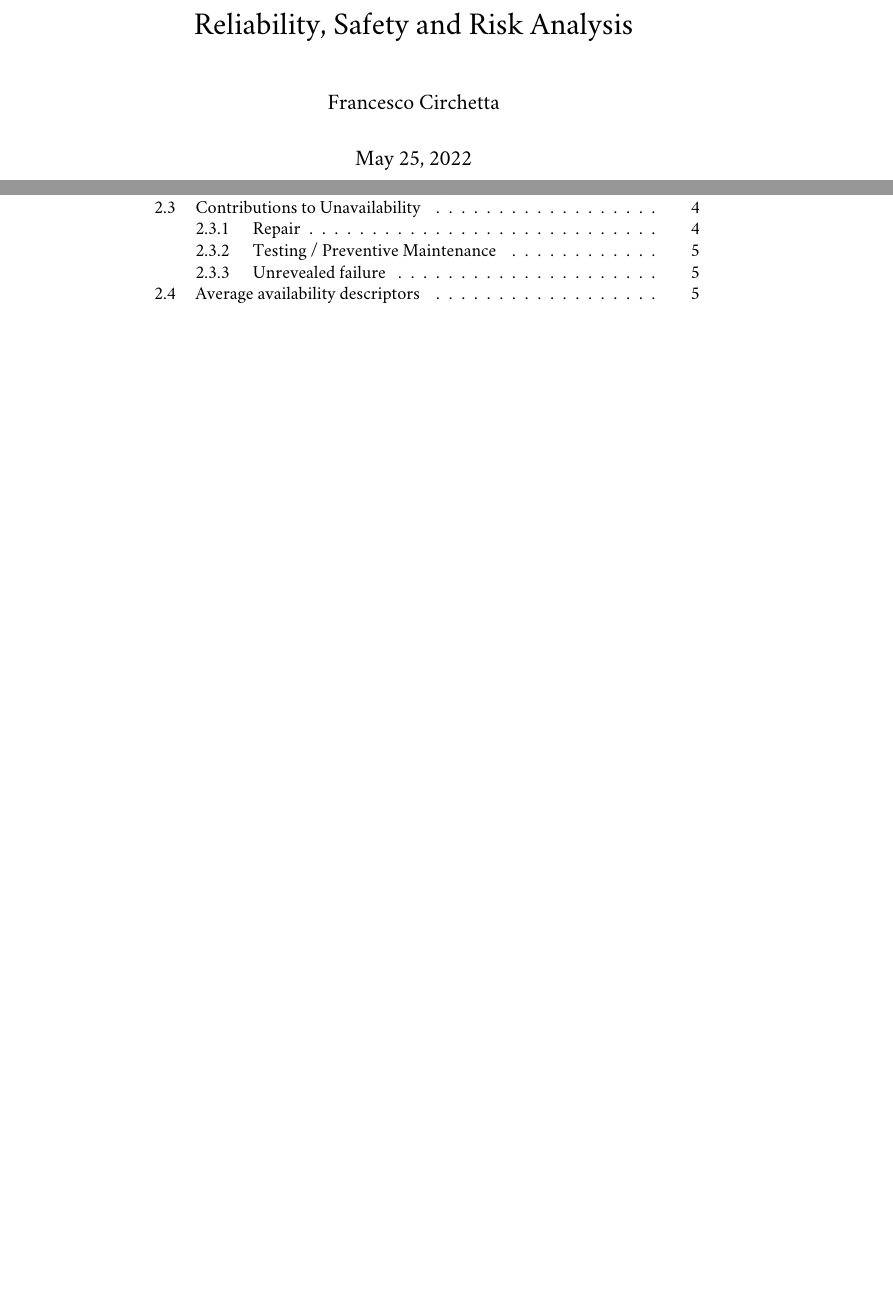
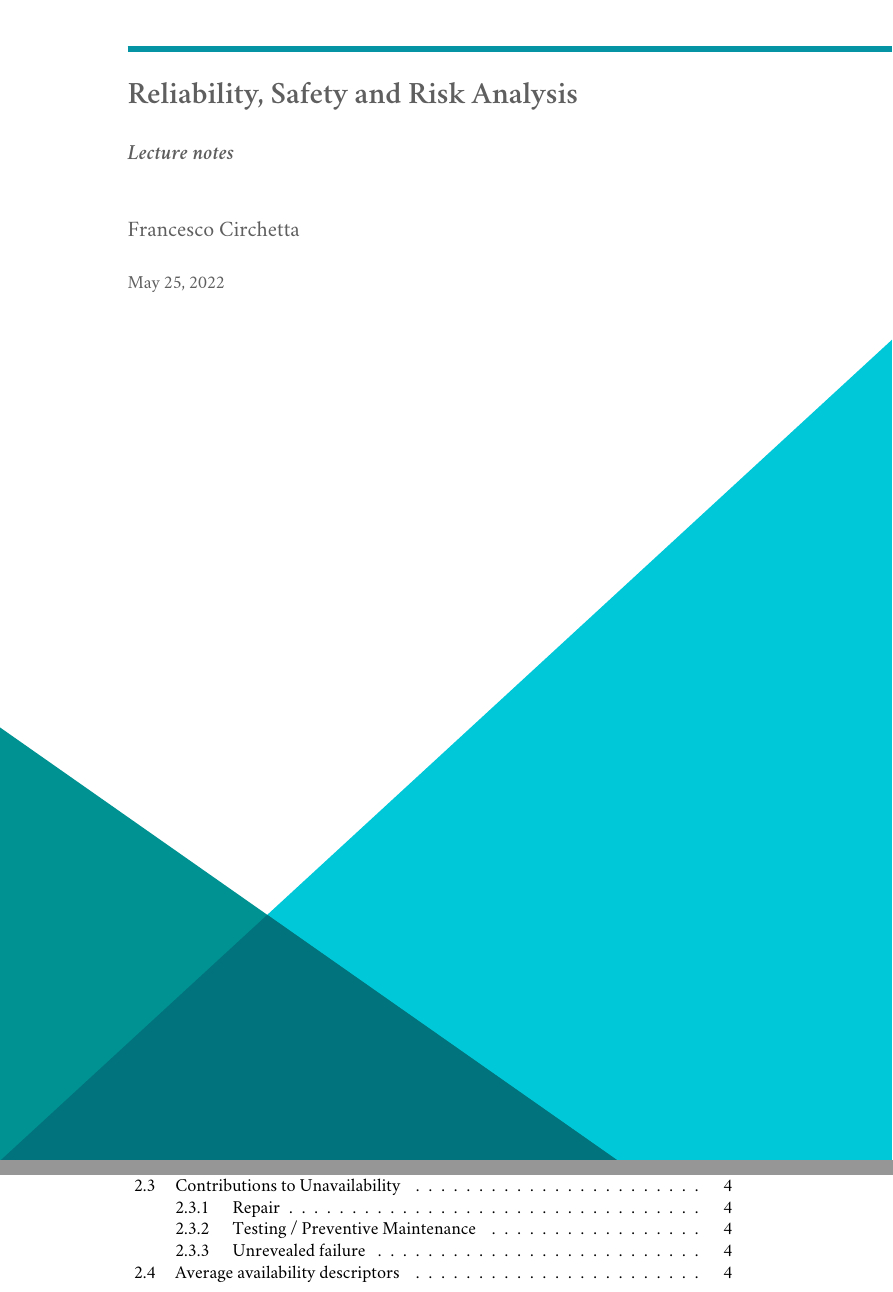
Before and after one commit to nuclearforg/lecture-notes, a LaTeX book (courses/rsra/rsra.tex, which reads courses/rsra/chapters/00_titlepage.tex): two parts of pages 1 and 3 of 10 before the commit and two parts of pages 1 and 3 of 8 after it, joined at a grey line, cut so that both start at the same text, the shorter picture padded with empty space. Compiled offline with XeLaTeX; a missing font is replaced by an installed copy or a similar font.

Commit message:
Add a proper title page

```diff
--- /dev/null
+++ b/courses/rsra/chapters/00_titlepage.tex
@@ -0,0 +1,27 @@
+%!TEX root = ../rsra.tex
+
+\begin{titlingpage}
+    \newgeometry{top=2cm, right=3cm, bottom=3cm, left=3cm}
+    \tikz[remember picture,overlay] \node[inner sep=0pt] at (current page.center){\includegraphics[width=\paperwidth,height=\paperheight]{background.pdf}};
+    \newcommand{\colorRule}[3][black]{\textcolor[HTML]{#1}{\rule{#2}{#3}}}
+    \begin{flushleft}
+        \noindent
+        \\[-1em]
+        \color[HTML]{5F5F5F}
+        \makebox[0pt][l]{\colorRule[0494a4]{1.3\textwidth}{4pt}}
+        \par
+        \noindent
+        \begin{Spacing}{1.4}
+            \noindent {\LARGE \textbf{\thetitle}}
+            \vskip 0.8em
+            \noindent {\large \textbf{\textit{\thesubtitle}}}
+            \vskip 2em
+            \noindent {\large \theauthor}
+            \vskip 0.6em
+            \noindent {\normalsize \thedate}
+            \vfill
+        \end{Spacing}
+        \noindent
+    \end{flushleft}
+\end{titlingpage}
+\restoregeometry
--- a/courses/rsra/rsra.tex
+++ b/courses/rsra/rsra.tex
@@ -1,5 +1,4 @@
 \documentclass[12pt, a4paper]{memoir}
-\usepackage{graphicx}
 \chapterstyle{veelo}
 \copypagestyle{fancyheads}{companion}
 \makeevenhead{fancyheads}{\thepage}{}{\leftmark}
@@ -15,10 +14,14 @@
 % Packages
 %-----------------------------------------------------------------------------%
 %% Graphics
+\usepackage{graphicx}
 \graphicspath{{figures/}}
+\usepackage{tikz}
 
 %% Typesetting
 \usepackage[utf8]{inputenc}
+\usepackage{xurl}
+\usepackage{geometry}
 \usepackage{fontspec}
 \setmainfont[Ligatures=TeX]{Minion Pro}
 \setsansfont{Myriad Pro}
@@ -39,6 +42,7 @@
 % Meta Informations
 %-----------------------------------------------------------------------------%
 \title{Reliability, Safety and Risk Analysis}
+\newcommand{\thesubtitle}{Lecture notes}
 \author{Francesco Circhetta}
 \date{\today}
 
```
Also changed, not shown: courses/rsra/figures/background.pdf (added), courses/rsra/rsra.tex (3 more changed lines).
